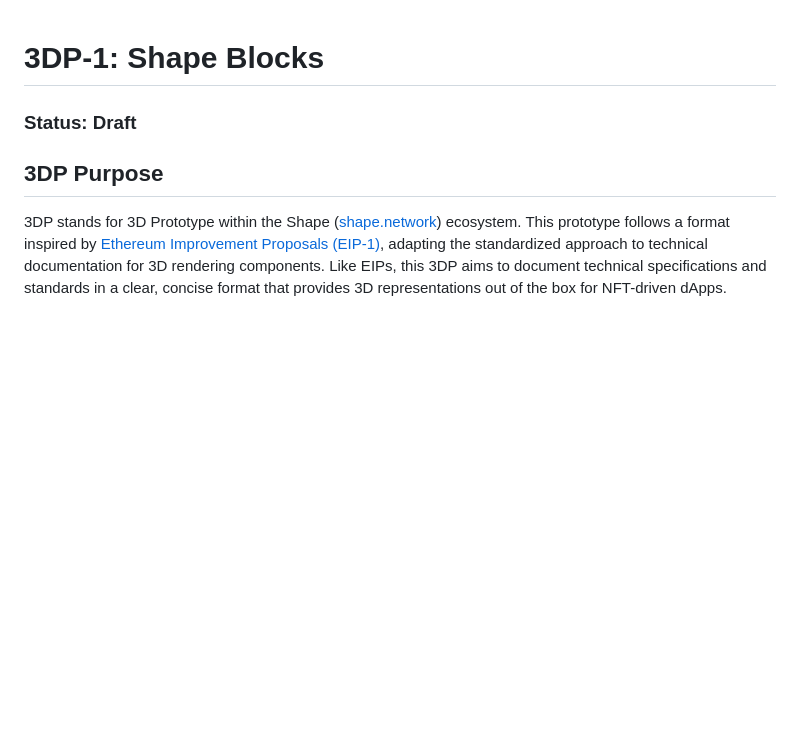
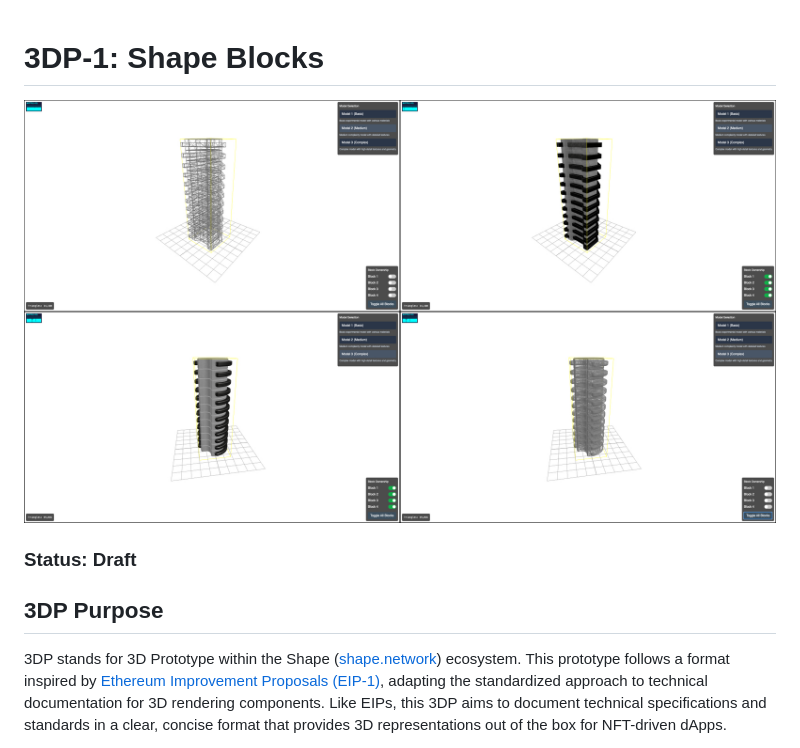
Before and after one commit to ATrnd/3DP-1-shape-blocks, a Markdown page: README.md, the part around the change. GitHub-like rendering; pictures changed too: img/3DP-1-shape-blocks-0.1.jpg (added); blank space fills up the shorter version.

```diff
--- a/README.md
+++ b/README.md
@@ -1,4 +1,6 @@
 # 3DP-1: Shape Blocks
+
+![shape_blocks](https://github.com/ATrnd/3DP-1-shape-blocks/blob/main/img/3DP-1-shape-blocks-0.1.jpg)
 
 ### Status: Draft
 
```
